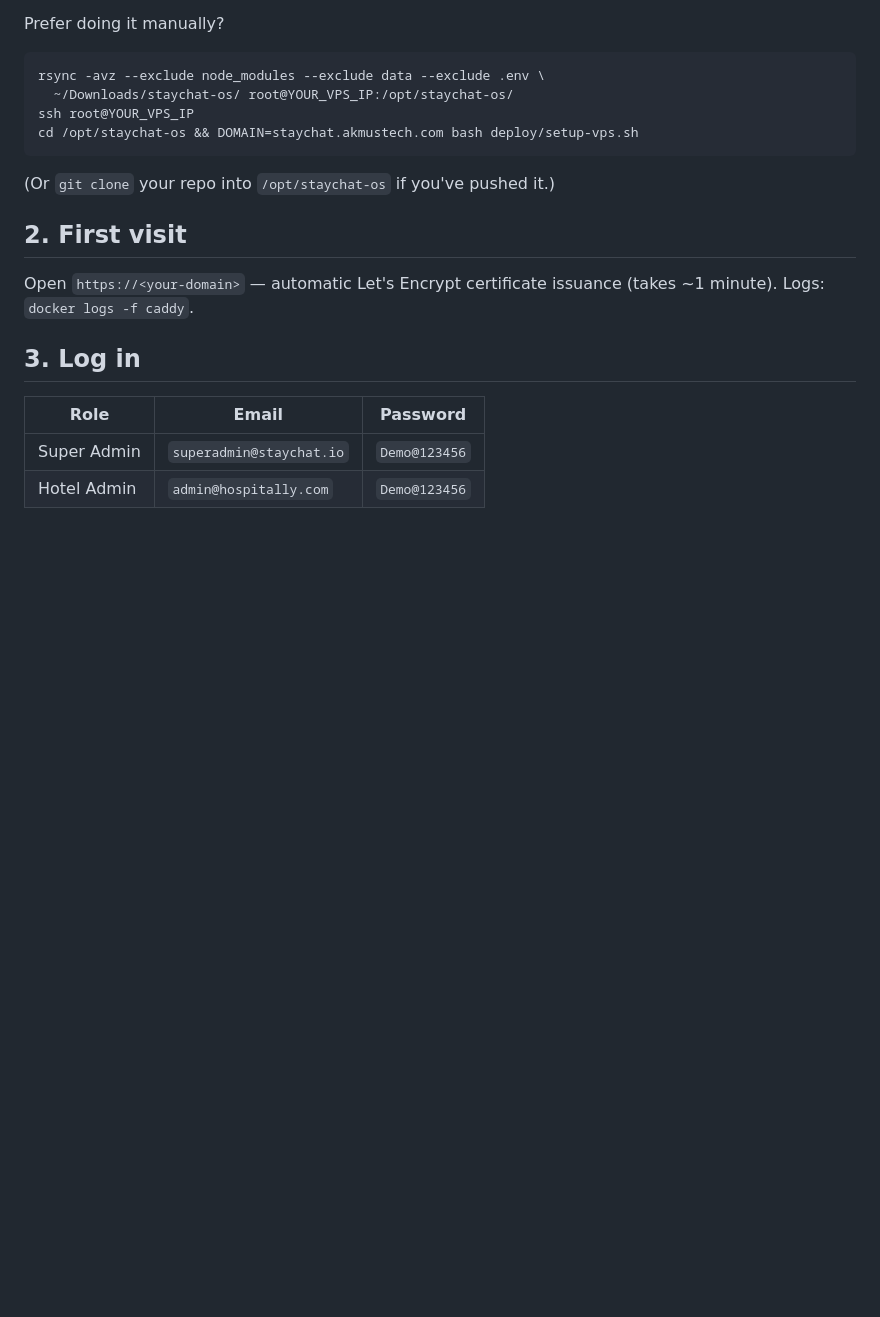
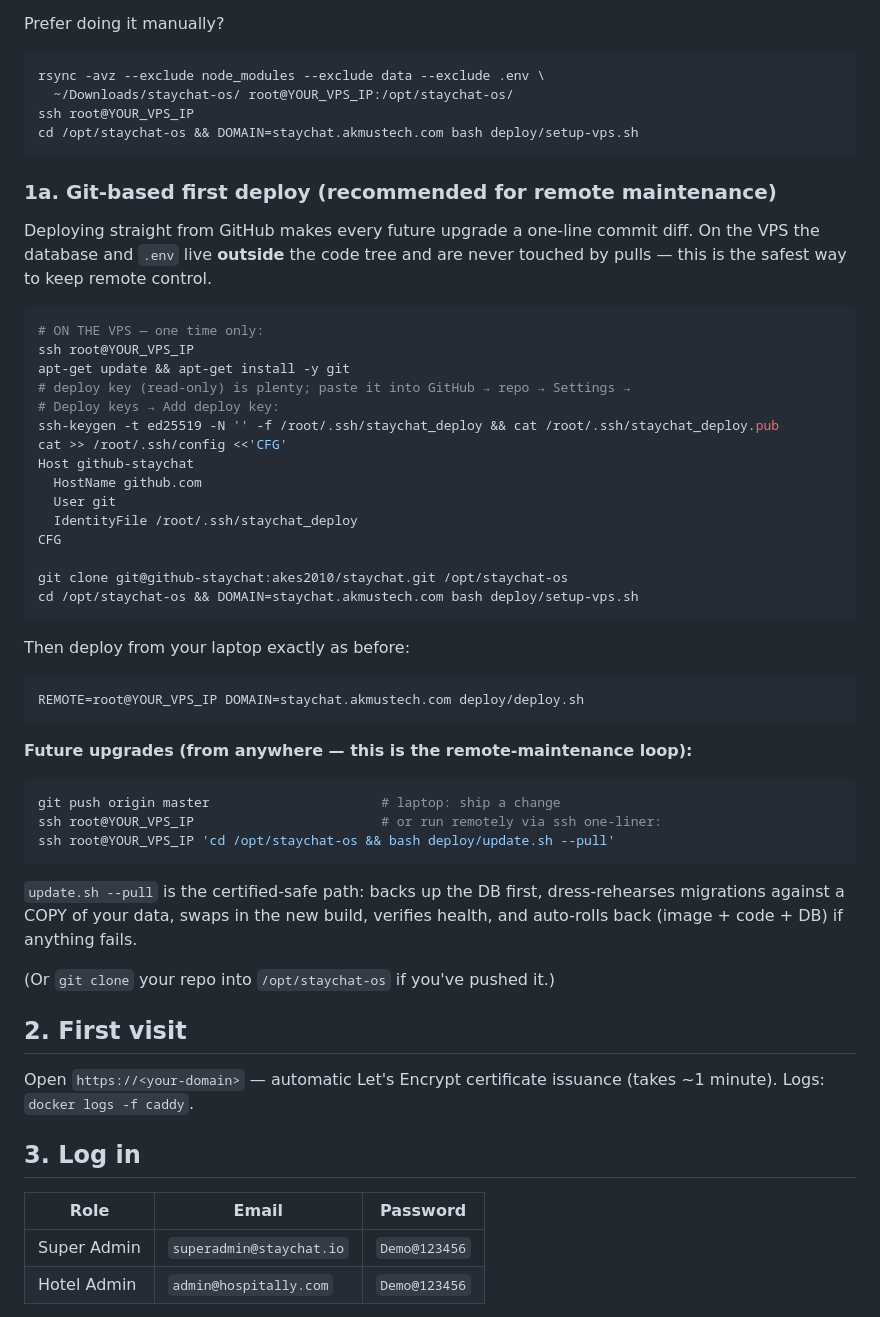
Before and after one commit to akes2010/staychat, a Markdown page: deploy/SETUP.md, the part around the change. Rendered like a GitHub page; blank space fills up the shorter version.

Commit message:
Document git-based first deploy and the remote upgrade loop on the VPS
Adds deploy/SETUP.md §1a: clone from GitHub with a read-only deploy key on the
Contabo VPS, then maintain remotely via git push + update.sh --pull (DB-backed
up, migration dress-rehearsed on a copy, auto-rollback on failure).

🤖 Generated with Codebuff
Co-Authored-By: Codebuff <noreply@codebuff.com>

````diff
--- a/deploy/SETUP.md
+++ b/deploy/SETUP.md
@@ -59,6 +59,48 @@ rsync -avz --exclude node_modules --exclude data --exclude .env \
 ssh root@YOUR_VPS_IP
 cd /opt/staychat-os && DOMAIN=staychat.akmustech.com bash deploy/setup-vps.sh
 ```
+
+### 1a. Git-based first deploy (recommended for remote maintenance)
+
+Deploying straight from GitHub makes every future upgrade a one-line commit
+diff. On the VPS the database and `.env` live **outside** the code tree and are
+never touched by pulls — this is the safest way to keep remote control.
+
+```bash
+# ON THE VPS — one time only:
+ssh root@YOUR_VPS_IP
+apt-get update && apt-get install -y git
+# deploy key (read-only) is plenty; paste it into GitHub → repo → Settings →
+# Deploy keys → Add deploy key:
+ssh-keygen -t ed25519 -N '' -f /root/.ssh/staychat_deploy && cat /root/.ssh/staychat_deploy.pub
+cat >> /root/.ssh/config <<'CFG'
+Host github-staychat
+  HostName github.com
+  User git
+  IdentityFile /root/.ssh/staychat_deploy
+CFG
+
+git clone git@github-staychat:akes2010/staychat.git /opt/staychat-os
+cd /opt/staychat-os && DOMAIN=staychat.akmustech.com bash deploy/setup-vps.sh
+```
+
+Then deploy from your laptop exactly as before:
+
+```bash
+REMOTE=root@YOUR_VPS_IP DOMAIN=staychat.akmustech.com deploy/deploy.sh
+```
+
+**Future upgrades (from anywhere — this is the remote-maintenance loop):**
+
+```bash
+git push origin master                      # laptop: ship a change
+ssh root@YOUR_VPS_IP                        # or run remotely via ssh one-liner:
+ssh root@YOUR_VPS_IP 'cd /opt/staychat-os && bash deploy/update.sh --pull'
+```
+
+`update.sh --pull` is the certified-safe path: backs up the DB first,
+dress-rehearses migrations against a COPY of your data, swaps in the new build,
+verifies health, and auto-rolls back (image + code + DB) if anything fails.
 
 (Or `git clone` your repo into `/opt/staychat-os` if you've pushed it.)
 
````
